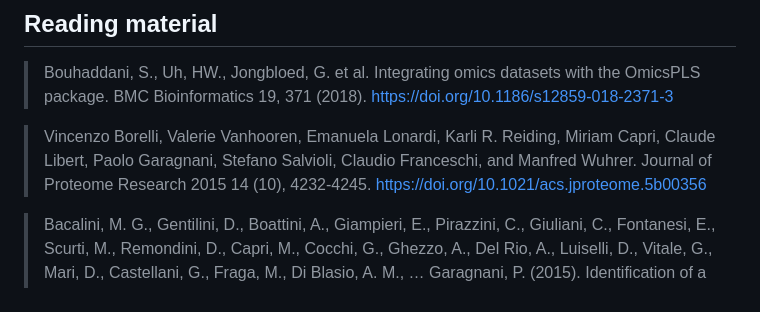
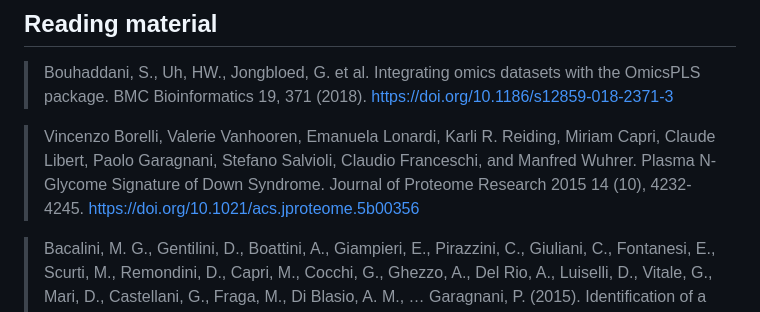
Before and after one commit to selbouhaddani/OmicsPLS_ShortCourse, a Markdown page: README.md, the part around the change. Drawn GitHub-style.

```diff
--- a/README.md
+++ b/README.md
@@ -79,7 +79,7 @@ Please fill in the short evaluation form. Your feedback is much appreciated.
 
 > Bouhaddani, S., Uh, HW., Jongbloed, G. et al. Integrating omics datasets with the OmicsPLS package. BMC Bioinformatics 19, 371 (2018). https://doi.org/10.1186/s12859-018-2371-3
 
-> Vincenzo Borelli, Valerie Vanhooren, Emanuela Lonardi, Karli R. Reiding, Miriam Capri, Claude Libert, Paolo Garagnani, Stefano Salvioli, Claudio Franceschi, and Manfred Wuhrer. Journal of Proteome Research 2015 14 (10), 4232-4245. https://doi.org/10.1021/acs.jproteome.5b00356
+> Vincenzo Borelli, Valerie Vanhooren, Emanuela Lonardi, Karli R. Reiding, Miriam Capri, Claude Libert, Paolo Garagnani, Stefano Salvioli, Claudio Franceschi, and Manfred Wuhrer. Plasma N-Glycome Signature of Down Syndrome. Journal of Proteome Research 2015 14 (10), 4232-4245. https://doi.org/10.1021/acs.jproteome.5b00356
 
 > Bacalini, M. G., Gentilini, D., Boattini, A., Giampieri, E., Pirazzini, C., Giuliani, C., Fontanesi, E., Scurti, M., Remondini, D., Capri, M., Cocchi, G., Ghezzo, A., Del Rio, A., Luiselli, D., Vitale, G., Mari, D., Castellani, G., Fraga, M., Di Blasio, A. M., … Garagnani, P. (2015). Identification of a DNA methylation signature in blood cells from persons with Down Syndrome. Aging, 7(2), 82–96. https://doi.org/10.18632/aging.100715
 
```
